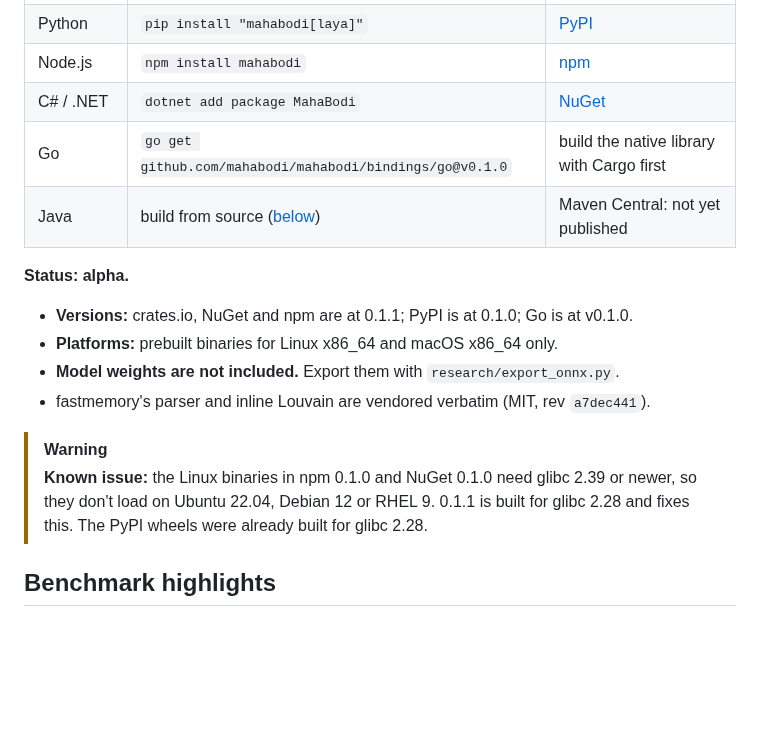
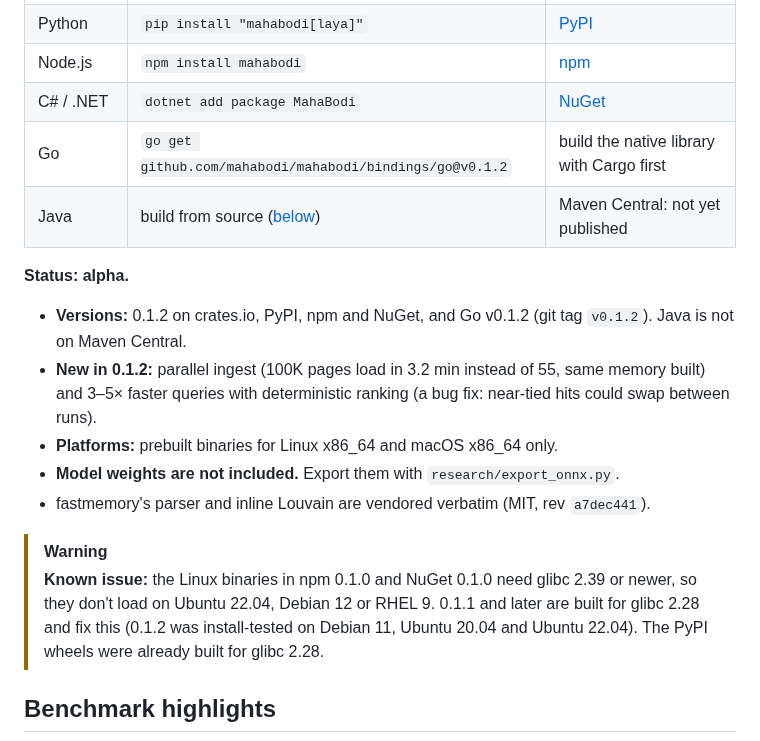
Before and after one commit to mahabodi/mahabodi, a Markdown page: README.md, the part around the change. Rendered like a GitHub page; blank space fills up the shorter version.

Commit message:
README: 0.1.2 is live on crates.io, PyPI, npm, NuGet and Go (all registry artifacts verified against dist/0.1.2)
Co-Authored-By: Claude Opus 5.5 (1M context) <noreply@anthropic.com>

```diff
--- a/README.md
+++ b/README.md
@@ -67,19 +67,20 @@ and routing**, informed by a memory of your documents and past labelled decision
 | Python | `pip install "mahabodi[laya]"` | [PyPI](https://pypi.org/project/mahabodi/) |
 | Node.js | `npm install mahabodi` | [npm](https://www.npmjs.com/package/mahabodi) |
 | C# / .NET | `dotnet add package MahaBodi` | [NuGet](https://www.nuget.org/packages/MahaBodi) |
-| Go | `go get github.com/mahabodi/mahabodi/bindings/go@v0.1.0` | build the native library with Cargo first |
+| Go | `go get github.com/mahabodi/mahabodi/bindings/go@v0.1.2` | build the native library with Cargo first |
 | Java | build from source ([below](#build-from-source-node-java-c-go)) | Maven Central: not yet published |
 
 **Status: alpha.**
-- **Versions:** crates.io, NuGet and npm are at 0.1.1; PyPI is at 0.1.0; Go is at v0.1.0.
+- **Versions:** 0.1.2 on crates.io, PyPI, npm and NuGet, and Go v0.1.2 (git tag `v0.1.2`). Java is not on Maven Central.
+- **New in 0.1.2:** parallel ingest (100K pages load in 3.2 min instead of 55, same memory built) and 3–5× faster queries with deterministic ranking (a bug fix: near-tied hits could swap between runs).
 - **Platforms:** prebuilt binaries for Linux x86_64 and macOS x86_64 only.
 - **Model weights are not included.** Export them with `research/export_onnx.py`.
 - fastmemory's parser and inline Louvain are vendored verbatim (MIT, rev `a7dec441`).
 
 > [!WARNING]
 > **Known issue:** the Linux binaries in npm 0.1.0 and NuGet 0.1.0 need glibc 2.39 or newer, so
-> they don't load on Ubuntu 22.04, Debian 12 or RHEL 9. 0.1.1 is built for glibc 2.28 and fixes
-> this. The PyPI wheels were already built for glibc 2.28.
+> they don't load on Ubuntu 22.04, Debian 12 or RHEL 9. 0.1.1 and later are built for glibc 2.28 and fix
+> this (0.1.2 was install-tested on Debian 11, Ubuntu 20.04 and Ubuntu 22.04). The PyPI wheels were already built for glibc 2.28.
 
 ## Benchmark highlights
 
```
